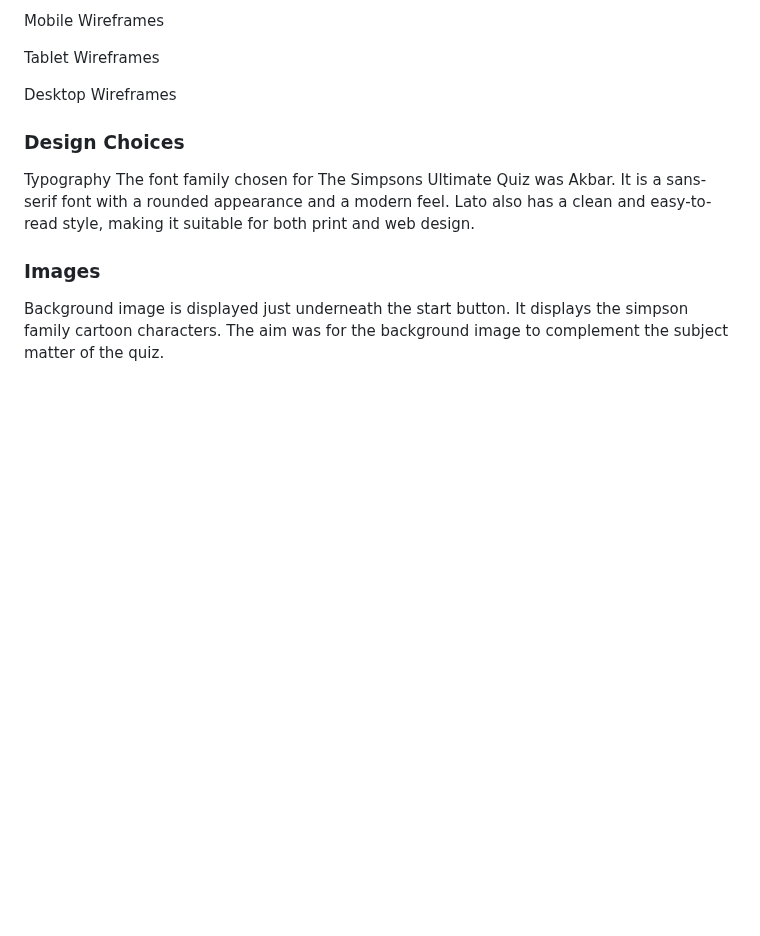
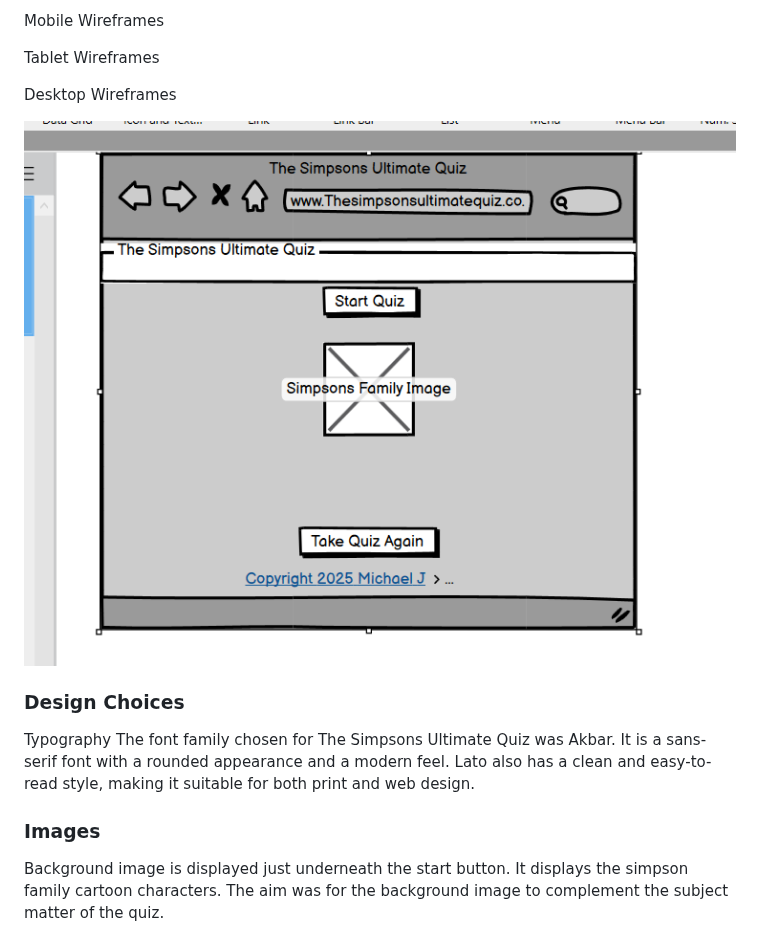
Before and after one commit to Mikej87/The-Simpsons-Ultimate-Quiz, a Markdown page: README.md, the part around the change. Drawn GitHub-style; blank space fills up the shorter version.

```diff
--- a/README.md
+++ b/README.md
@@ -51,6 +51,8 @@ Mobile Wireframes
 Tablet Wireframes
 
 Desktop Wireframes
+
+![balsamiq image](assets/images/balsamiq.png)
 
 ### Design Choices
 Typography
```
